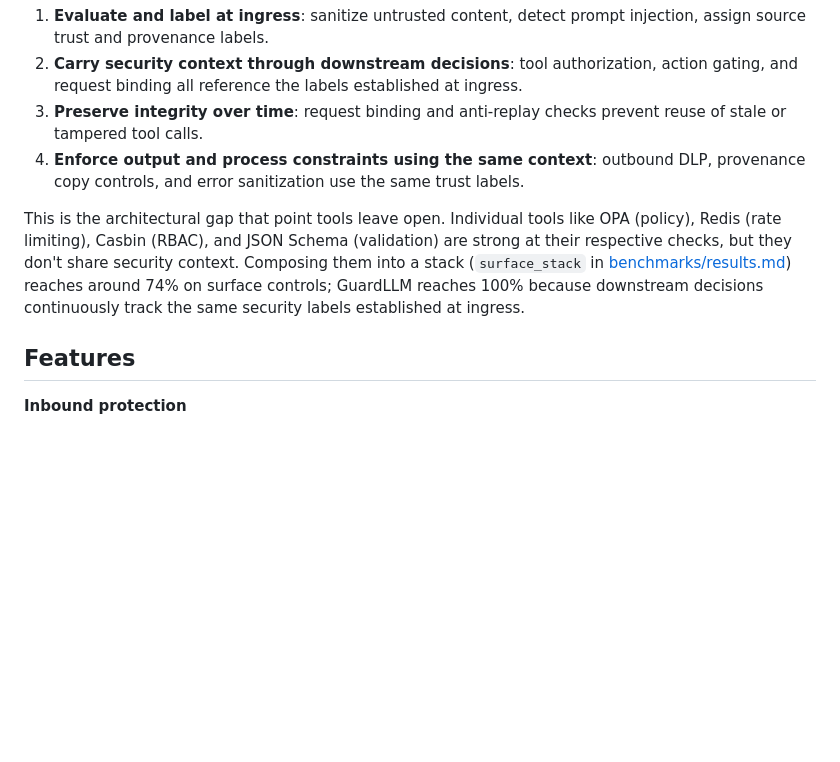
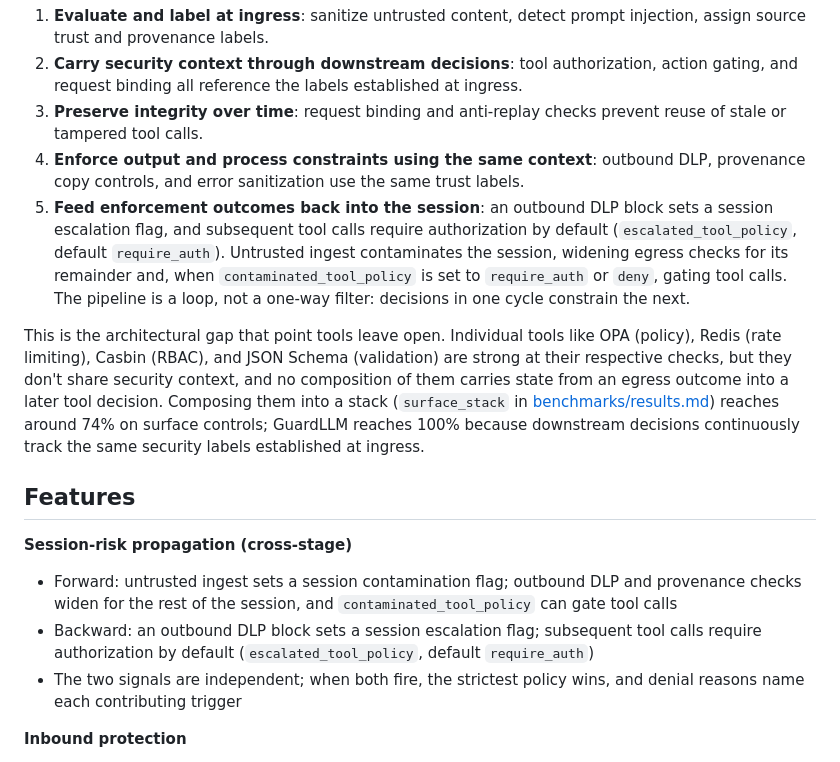
Before and after one commit to mhcoen/guardllm, a Markdown page: README.md, the part around the change. Rendered like a GitHub page; blank space fills up the shorter version.

Commit message:
docs: document session-risk propagation in the README
The README described the pipeline's four stages but stopped at ingress-to-egress,
so the cross-stage behavior that distinguishes it from a composed stack of point
tools was absent from the front page. A reader could finish the architecture
section believing the labels flow one way.

Added a fifth numbered point covering both directions, and a Session-risk
propagation entry at the top of Features stating them separately: forward,
untrusted ingest sets contamination and widens outbound DLP and provenance for
the rest of the session, with contaminated_tool_policy able to gate tool calls;
backward, an outbound DLP block sets escalation and subsequent tool calls
require authorization under the default escalated_tool_policy. The two signals
are independent, the strictest active policy wins, and denial reasons enumerate
each contributing trigger.

Sharpened the point-tools paragraph to name the specific gap rather than only
the general one: no composition of OPA, Redis, Casbin, and JSON Schema carries
state from an egress outcome into a later tool decision.

Verified against SecurityPipeline: contamination is set on untrusted ingest and
threaded into the DLP and provenance outbound checks, escalation is set only on
a DLP hard block, the effective policy is the strictest of the active signals,
and the reason string names each trigger with its policy. Defaults confirmed in
PolicyConfig: contaminated_tool_policy allow, escalated_tool_policy require_auth.
Covered by tests/security/test_egress_escalation.py, including the independence,
strictness-ordering, and reason-format cases.

No behavior, API, or default changes. Docs only.

```diff
--- a/README.md
+++ b/README.md
@@ -15,10 +15,16 @@ GuardLLM is a lifecycle-aware security pipeline, not a collection of independent
 2. **Carry security context through downstream decisions**: tool authorization, action gating, and request binding all reference the labels established at ingress.
 3. **Preserve integrity over time**: request binding and anti-replay checks prevent reuse of stale or tampered tool calls.
 4. **Enforce output and process constraints using the same context**: outbound DLP, provenance copy controls, and error sanitization use the same trust labels.
+5. **Feed enforcement outcomes back into the session**: an outbound DLP block sets a session escalation flag, and subsequent tool calls require authorization by default (`escalated_tool_policy`, default `require_auth`). Untrusted ingest contaminates the session, widening egress checks for its remainder and, when `contaminated_tool_policy` is set to `require_auth` or `deny`, gating tool calls. The pipeline is a loop, not a one-way filter: decisions in one cycle constrain the next.
 
-This is the architectural gap that point tools leave open. Individual tools like OPA (policy), Redis (rate limiting), Casbin (RBAC), and JSON Schema (validation) are strong at their respective checks, but they don't share security context. Composing them into a stack (`surface_stack` in [benchmarks/results.md](benchmarks/results.md)) reaches around 74% on surface controls; GuardLLM reaches 100% because downstream decisions continuously track the same security labels established at ingress.
+This is the architectural gap that point tools leave open. Individual tools like OPA (policy), Redis (rate limiting), Casbin (RBAC), and JSON Schema (validation) are strong at their respective checks, but they don't share security context, and no composition of them carries state from an egress outcome into a later tool decision. Composing them into a stack (`surface_stack` in [benchmarks/results.md](benchmarks/results.md)) reaches around 74% on surface controls; GuardLLM reaches 100% because downstream decisions continuously track the same security labels established at ingress.
 
 ## Features
+
+**Session-risk propagation (cross-stage)**
+- Forward: untrusted ingest sets a session contamination flag; outbound DLP and provenance checks widen for the rest of the session, and `contaminated_tool_policy` can gate tool calls
+- Backward: an outbound DLP block sets a session escalation flag; subsequent tool calls require authorization by default (`escalated_tool_policy`, default `require_auth`)
+- The two signals are independent; when both fire, the strictest policy wins, and denial reasons name each contributing trigger
 
 **Inbound protection**
 - Input sanitization for unknown-provenance content (HTML/CSS stripping, hidden-element removal)
```
